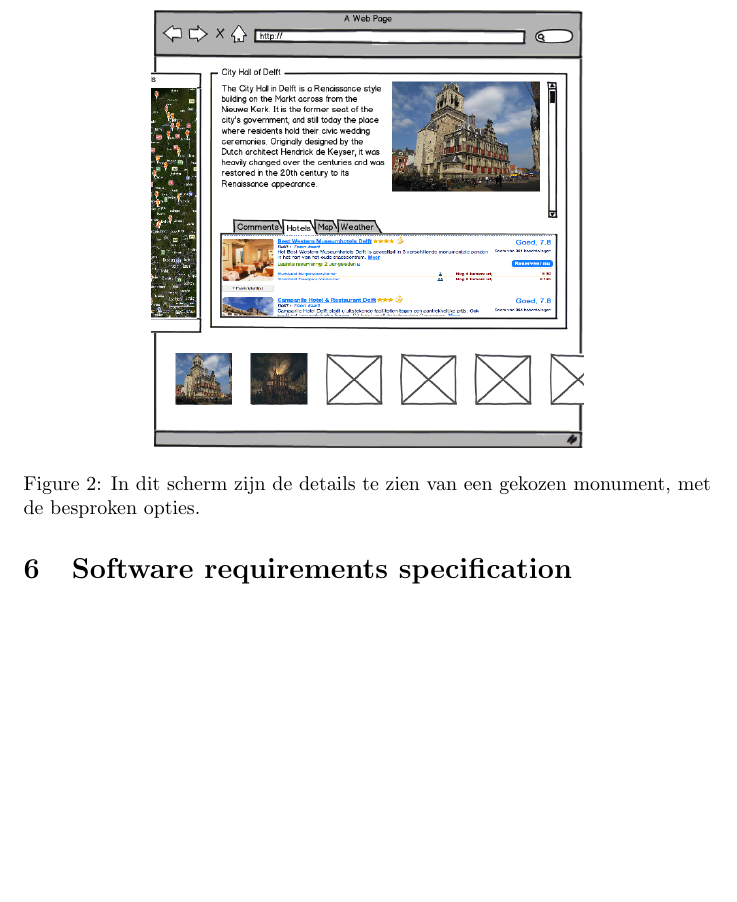
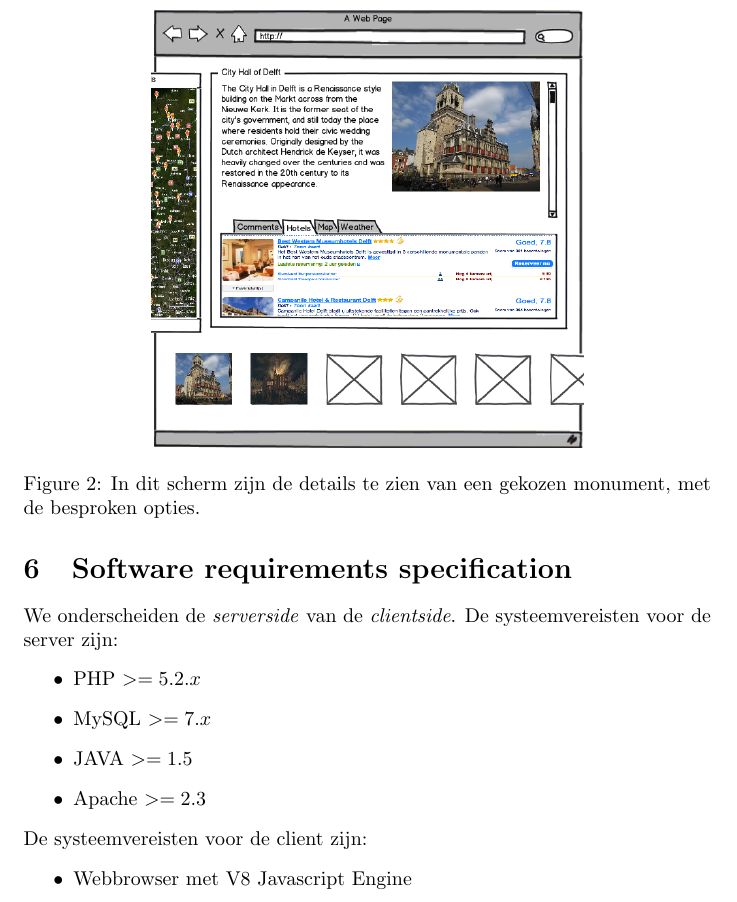
Before and after one commit to hermanbanken/Contextproject, a LaTeX document (reports/Requirements Analysis/requirements.tex): part of page 5 of 5, cut so that both start at the same text, the shorter picture padded with empty space. Compiled offline with pdfLaTeX.

Commit message:
software requirements
beetje blaat, beetje waarheid

```diff
--- a/reports/Requirements Analysis/requirements.tex
+++ b/reports/Requirements Analysis/requirements.tex
@@ -89,5 +89,16 @@ Heeft de gebruiker een monument geselecteerd, dan wordt de detailpagina, als te
 \section{Use cases}
 Lorem ipsum dolor sit amet, consectetur adipisicing elit, sed do eiusmod tempor incididunt ut labore et dolore magna aliqua. Ut enim ad minim veniam, quis nostrud exercitation ullamco laboris nisi ut aliquip ex ea commodo consequat. Duis aute irure dolor in reprehenderit in voluptate velit esse cillum dolore eu fugiat nulla pariatur. Excepteur sint occaecat cupidatat non proident, sunt in culpa qui officia deserunt mollit anim id est laborum.
 \section{Software requirements specification}
-
+We onderscheiden de \emph{serverside} van de \emph{clientside}.
+De systeemvereisten voor de server zijn:
+\begin{itemize}
+	\item{PHP $>= 5.2.x$}
+	\item{MySQL $>= 7.x$}
+	\item{JAVA $>= 1.5$}
+	\item{Apache $>= 2.3$}
+\end{itemize}
+De systeemvereisten voor de client zijn:
+\begin{itemize}
+	\item{Webbrowser met V8 Javascript Engine}
+\end{itemize}
 \end{document}
```
